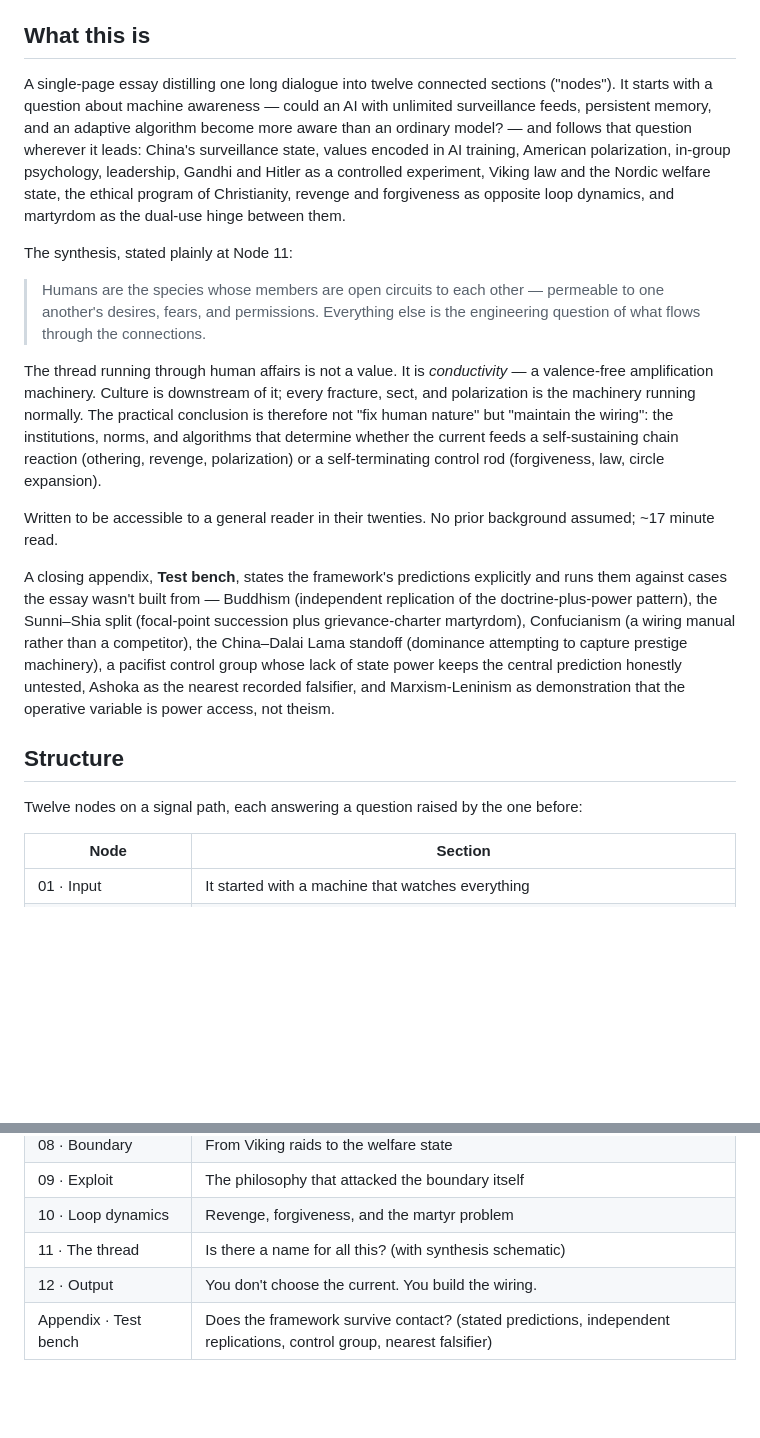
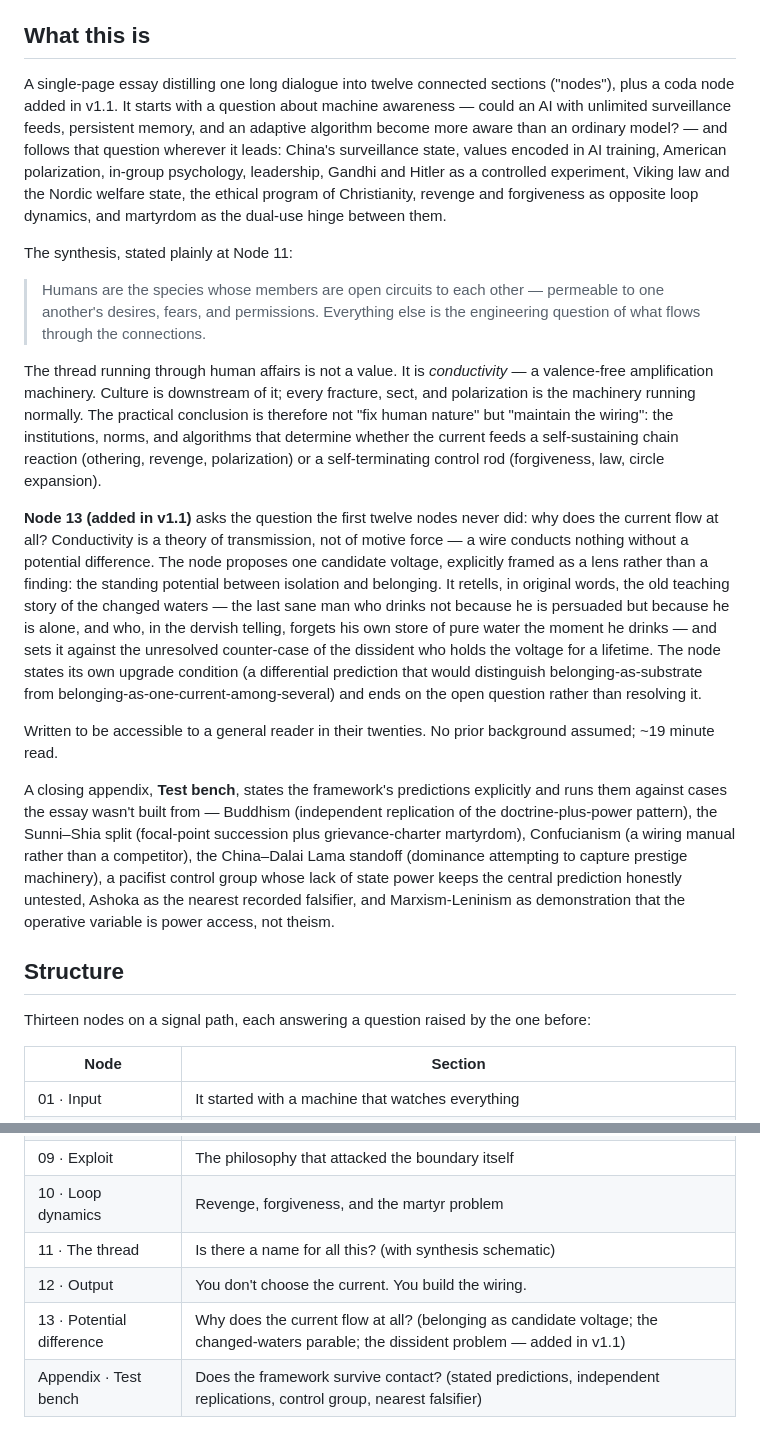
Before and after one commit to bluebflatminor/open-circuits, a Markdown page: README.md, 2 parts joined by grey strips. GitHub-like rendering; blank space fills up the shorter version.

```diff
--- a/README.md
+++ b/README.md
@@ -6,7 +6,7 @@ Live: `https://bluebflatminor.github.io/open-circuits/`
 
 ## What this is
 
-A single-page essay distilling one long dialogue into twelve connected sections ("nodes"). It starts with a question about machine awareness — could an AI with unlimited surveillance feeds, persistent memory, and an adaptive algorithm become more aware than an ordinary model? — and follows that question wherever it leads: China's surveillance state, values encoded in AI training, American polarization, in-group psychology, leadership, Gandhi and Hitler as a controlled experiment, Viking law and the Nordic welfare state, the ethical program of Christianity, revenge and forgiveness as opposite loop dynamics, and martyrdom as the dual-use hinge between them.
+A single-page essay distilling one long dialogue into twelve connected sections ("nodes"), plus a coda node added in v1.1. It starts with a question about machine awareness — could an AI with unlimited surveillance feeds, persistent memory, and an adaptive algorithm become more aware than an ordinary model? — and follows that question wherever it leads: China's surveillance state, values encoded in AI training, American polarization, in-group psychology, leadership, Gandhi and Hitler as a controlled experiment, Viking law and the Nordic welfare state, the ethical program of Christianity, revenge and forgiveness as opposite loop dynamics, and martyrdom as the dual-use hinge between them.
 
 The synthesis, stated plainly at Node 11:
 
@@ -14,13 +14,15 @@ The synthesis, stated plainly at Node 11:
 
 The thread running through human affairs is not a value. It is *conductivity* — a valence-free amplification machinery. Culture is downstream of it; every fracture, sect, and polarization is the machinery running normally. The practical conclusion is therefore not "fix human nature" but "maintain the wiring": the institutions, norms, and algorithms that determine whether the current feeds a self-sustaining chain reaction (othering, revenge, polarization) or a self-terminating control rod (forgiveness, law, circle expansion).
 
-Written to be accessible to a general reader in their twenties. No prior background assumed; ~17 minute read.
+**Node 13 (added in v1.1)** asks the question the first twelve nodes never did: why does the current flow at all? Conductivity is a theory of transmission, not of motive force — a wire conducts nothing without a potential difference. The node proposes one candidate voltage, explicitly framed as a lens rather than a finding: the standing potential between isolation and belonging. It retells, in original words, the old teaching story of the changed waters — the last sane man who drinks not because he is persuaded but because he is alone, and who, in the dervish telling, forgets his own store of pure water the moment he drinks — and sets it against the unresolved counter-case of the dissident who holds the voltage for a lifetime. The node states its own upgrade condition (a differential prediction that would distinguish belonging-as-substrate from belonging-as-one-current-among-several) and ends on the open question rather than resolving it.
+
+Written to be accessible to a general reader in their twenties. No prior background assumed; ~19 minute read.
 
 A closing appendix, **Test bench**, states the framework's predictions explicitly and runs them against cases the essay wasn't built from — Buddhism (independent replication of the doctrine-plus-power pattern), the Sunni–Shia split (focal-point succession plus grievance-charter martyrdom), Confucianism (a wiring manual rather than a competitor), the China–Dalai Lama standoff (dominance attempting to capture prestige machinery), a pacifist control group whose lack of state power keeps the central prediction honestly untested, Ashoka as the nearest recorded falsifier, and Marxism-Leninism as demonstration that the operative variable is power access, not theism.
 
 ## Structure
 
-Twelve nodes on a signal path, each answering a question raised by the one before:
+Thirteen nodes on a signal path, each answering a question raised by the one before:
 
 | Node | Section |
 |------|---------|
@@ -36,6 +38,7 @@ Twelve nodes on a signal path, each answering a question raised by the one befor
 | 10 · Loop dynamics | Revenge, forgiveness, and the martyr problem |
 | 11 · The thread | Is there a name for all this? (with synthesis schematic) |
 | 12 · Output | You don't choose the current. You build the wiring. |
+| 13 · Potential difference | Why does the current flow at all? (belonging as candidate voltage; the changed-waters parable; the dissident problem — added in v1.1) |
 | Appendix · Test bench | Does the framework survive contact? (stated predictions, independent replications, control group, nearest falsifier) |
 
 ## Design
```
Also changed, not shown: other parts of README.md (+8 -1 lines).
